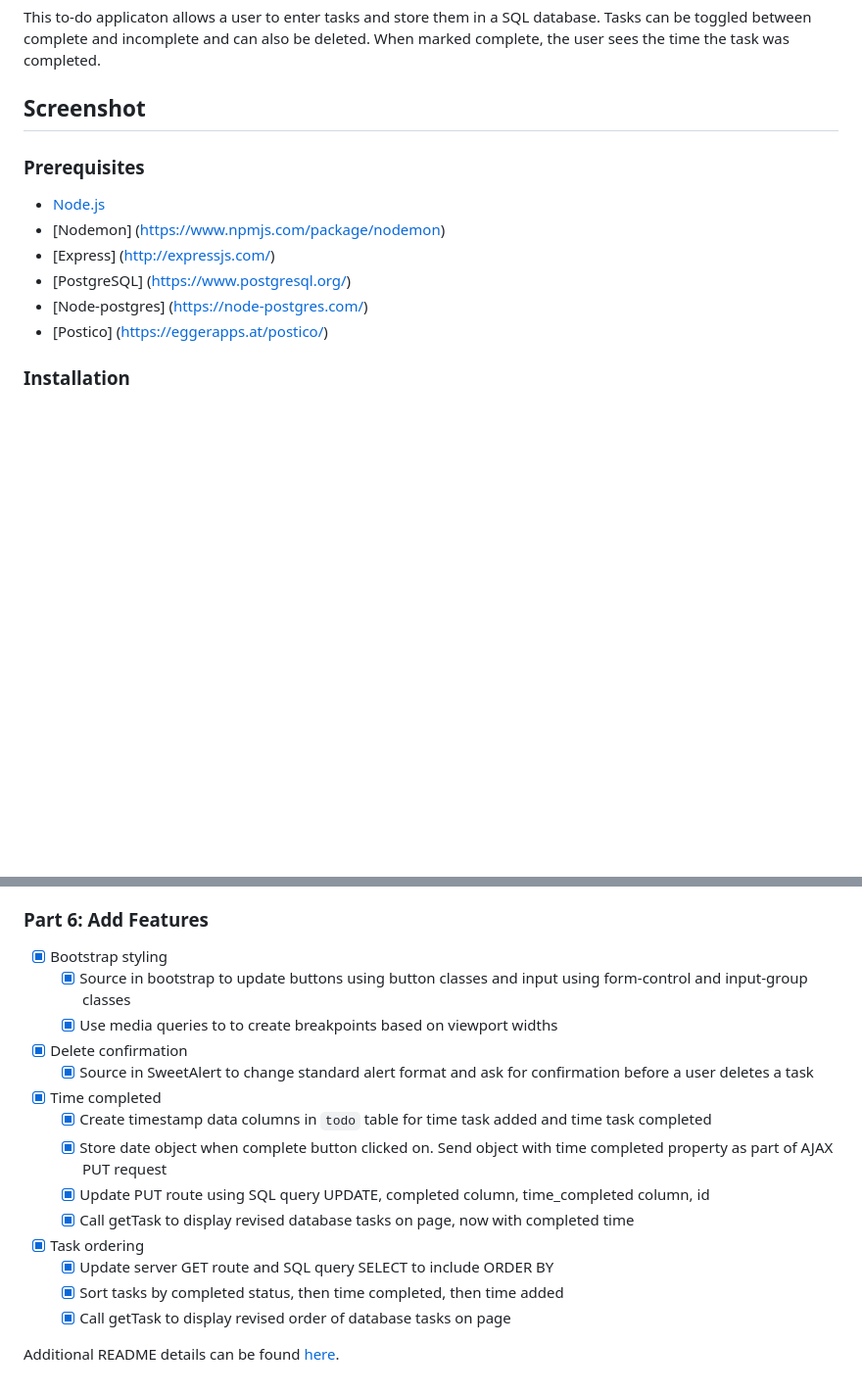
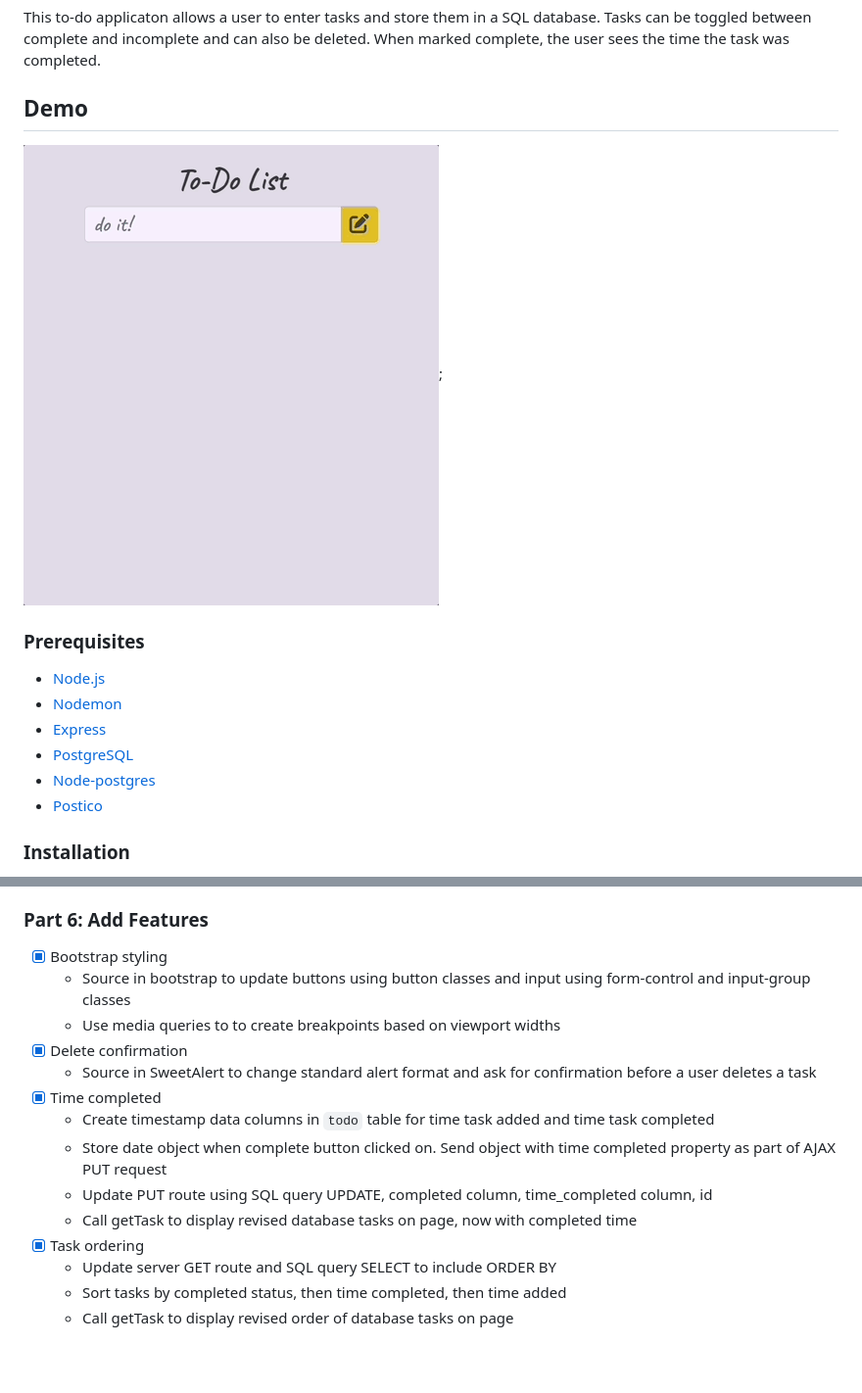
Before and after one commit to jdh2021/sql-to-do-list, a Markdown page: README.md, 2 parts joined by grey strips. Shown: that part at 98% size. Drawn GitHub-style; pictures changed too: todolist.gif (added); blank space fills up the shorter version.

Commit message:
updated to readme. spacing/formatting update. added favicon

```diff
--- a/README.md
+++ b/README.md
@@ -4,16 +4,18 @@
 
 This to-do applicaton allows a user to enter tasks and store them in a SQL database. Tasks can be toggled between complete and incomplete and can also be deleted. When marked complete, the user sees the time the task was completed.
 
-## Screenshot
+## Demo
+
+![](todolist.gif);
 
 ### Prerequisites
 
 - [Node.js](https://nodejs.org/en/)
-- [Nodemon] (https://www.npmjs.com/package/nodemon)
-- [Express] (http://expressjs.com/)
-- [PostgreSQL] (https://www.postgresql.org/)
-- [Node-postgres] (https://node-postgres.com/)
-- [Postico] (https://eggerapps.at/postico/)
+- [Nodemon](https://www.npmjs.com/package/nodemon)
+- [Express](http://expressjs.com/)
+- [PostgreSQL](https://www.postgresql.org/)
+- [Node-postgres](https://node-postgres.com/)
+- [Postico](https://eggerapps.at/postico/)
 
 ### Installation
 
@@ -75,18 +73,16 @@ This to-do applicaton allows a user to enter tasks and store them in a SQL datab
 
 ### Part 6: Add Features
 - [X] Bootstrap styling
-    - [X] Source in bootstrap to update buttons using button classes and input using form-control and input-group classes
-    - [X] Use media queries to to create breakpoints based on viewport widths
+    - Source in bootstrap to update buttons using button classes and input using form-control and input-group classes
+    - Use media queries to to create breakpoints based on viewport widths
 - [X] Delete confirmation
-    - [X] Source in SweetAlert to change standard alert format and ask for confirmation before a user deletes a task
+    - Source in SweetAlert to change standard alert format and ask for confirmation before a user deletes a task
 - [X] Time completed
-    - [X] Create timestamp data columns in `todo` table for time task added and time task completed
-    - [X] Store date object when complete button clicked on. Send object with time completed property as part of AJAX PUT request
-    - [X] Update PUT route using SQL query UPDATE, completed column, time_completed column, id
-    - [X] Call getTask to display revised database tasks on page, now with completed time
+    - Create timestamp data columns in `todo` table for time task added and time task completed
+    - Store date object when complete button clicked on. Send object with time completed property as part of AJAX PUT request
+    - Update PUT route using SQL query UPDATE, completed column, time_completed column, id
+    - Call getTask to display revised database tasks on page, now with completed time
 - [X] Task ordering
-    - [X] Update server GET route and SQL query SELECT to include ORDER BY
-    - [X] Sort tasks by completed status, then time completed, then time added
-    - [X] Call getTask to display revised order of database tasks on page
-
-Additional README details can be found [here](https://github.com/PrimeAcademy/readme-template/blob/master/README.md).
+    - Update server GET route and SQL query SELECT to include ORDER BY
+    - Sort tasks by completed status, then time completed, then time added
+    - Call getTask to display revised order of database tasks on page
```
Also changed, not shown: other parts of README.md (+1 -5 lines), 2 other files.
